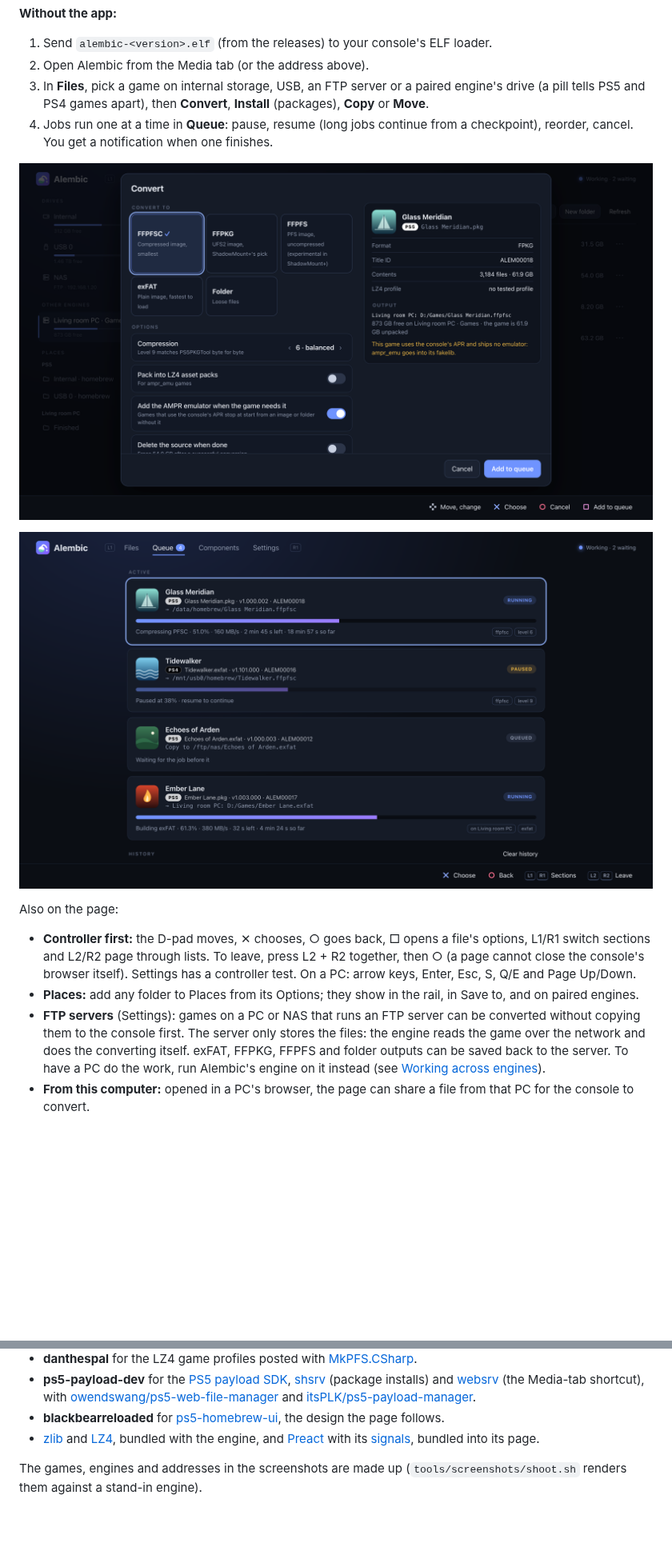
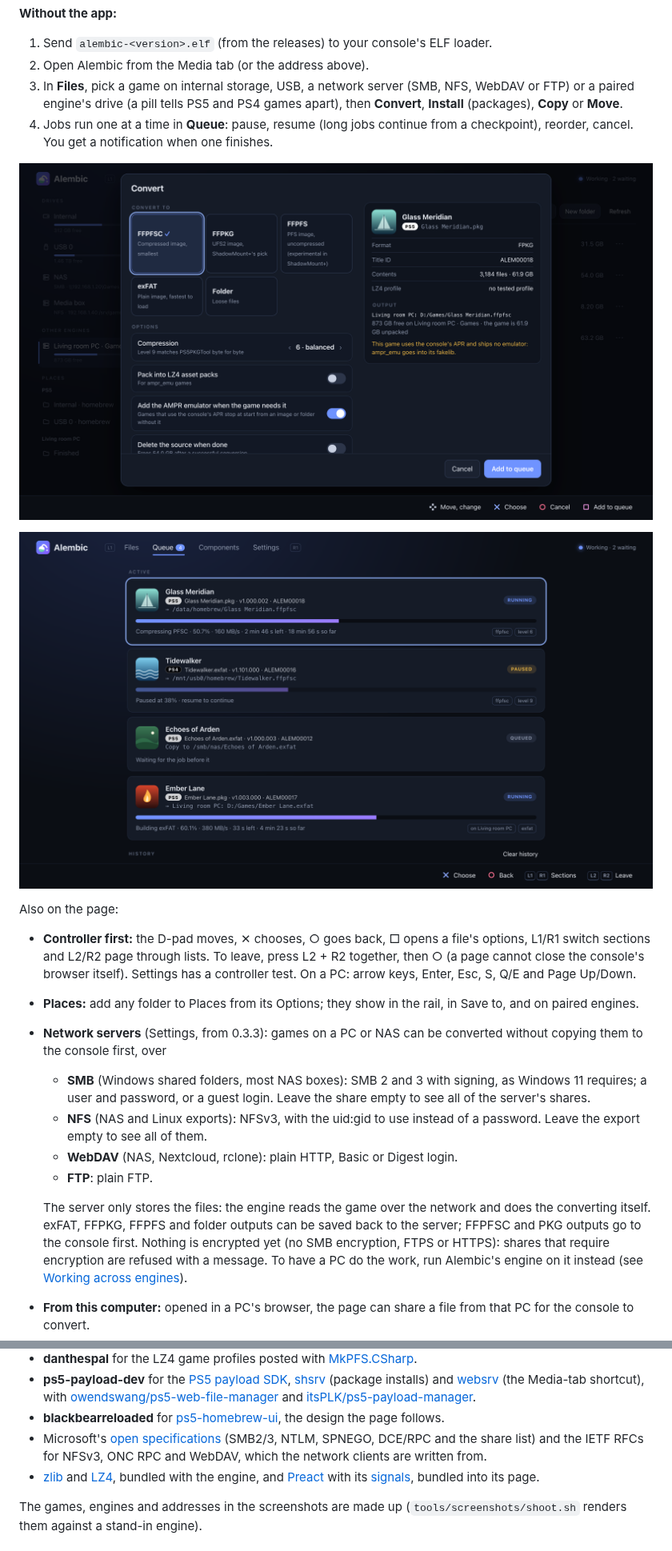
Before and after one commit to fthdgn-gh/Alembic, a Markdown page: README.md, 2 parts joined by grey strips. Shown at 80% size. Drawn GitHub-style; pictures changed too: docs/screenshots/convert.png, docs/screenshots/queue.png; blank space fills up the shorter version.

```diff
--- a/README.md
+++ b/README.md
@@ -115,8 +120,9 @@ GitHub release first, checked against `SHA256SUMS`).
 
 1. Send `alembic-<version>.elf` (from the releases) to your console's ELF loader.
 2. Open Alembic from the Media tab (or the address above).
-3. In **Files**, pick a game on internal storage, USB, an FTP server or a
-   paired engine's drive (a pill tells PS5 and PS4 games apart), then
+3. In **Files**, pick a game on internal storage, USB, a network server (SMB,
+   NFS, WebDAV or FTP) or a paired engine's drive (a pill tells PS5 and PS4
+   games apart), then
    **Convert**, **Install** (packages), **Copy** or **Move**.
 4. Jobs run one at a time in **Queue**: pause, resume (long jobs continue
    from a checkpoint), reorder, cancel. You get a notification when one
@@ -135,12 +141,23 @@ Also on the page:
   Enter, Esc, S, Q/E and Page Up/Down.
 - **Places:** add any folder to Places from its Options; they show in the
   rail, in Save to, and on paired engines.
-- **FTP servers** (Settings): games on a PC or NAS that runs an FTP server
-  can be converted without copying them to the console first. The server
-  only stores the files: the engine reads the game over the network and does
-  the converting itself. exFAT, FFPKG, FFPFS and folder outputs can be saved
-  back to the server. To have a PC do the work, run Alembic's engine on it
-  instead (see [Working across engines](#working-across-engines)).
+- **Network servers** (Settings, from 0.3.3): games on a PC or NAS can be
+  converted without copying them to the console first, over
+  - **SMB** (Windows shared folders, most NAS boxes): SMB 2 and 3 with
+    signing, as Windows 11 requires; a user and password, or a guest login.
+    Leave the share empty to see all of the server's shares.
+  - **NFS** (NAS and Linux exports): NFSv3, with the uid:gid to use
+    instead of a password. Leave the export empty to see all of them.
+  - **WebDAV** (NAS, Nextcloud, rclone): plain HTTP, Basic or Digest login.
+  - **FTP**: plain FTP.
+
+  The server only stores the files: the engine reads the game over the
+  network and does the converting itself. exFAT, FFPKG, FFPFS and folder
+  outputs can be saved back to the server; FFPFSC and PKG outputs go to the
+  console first. Nothing is encrypted yet (no SMB encryption, FTPS or
+  HTTPS): shares that require encryption are refused with a message. To
+  have a PC do the work, run Alembic's engine on it instead (see
+  [Working across engines](#working-across-engines)).
 - **From this computer:** opened in a PC's browser, the page can share a
   file from that PC for the console to convert.
 - **ShadowMount+:** new images can be picked up without a restart, and
@@ -350,6 +369,9 @@ Alembic stands on the work of the PS5 homebrew scene. Thank you to:
   and [itsPLK/ps5-payload-manager](https://github.com/itsPLK/ps5-payload-manager).
 - **blackbearreloaded** for [ps5-homebrew-ui](https://github.com/blackbearreloaded/ps5-homebrew-ui),
   the design the page follows.
+- Microsoft's [open specifications](https://learn.microsoft.com/openspecs/)
+  (SMB2/3, NTLM, SPNEGO, DCE/RPC and the share list) and the IETF RFCs for
+  NFSv3, ONC RPC and WebDAV, which the network clients are written from.
 - [zlib](https://zlib.net) and [LZ4](https://github.com/lz4/lz4), bundled
   with the engine, and [Preact](https://github.com/preactjs/preact) with its
   [signals](https://github.com/preactjs/signals), bundled into its page.
```
Also changed, not shown: other parts of README.md (+14 -7 lines), docs/screenshots/app.png, docs/screenshots/engines.png, docs/screenshots/files.png, 2 other files.
